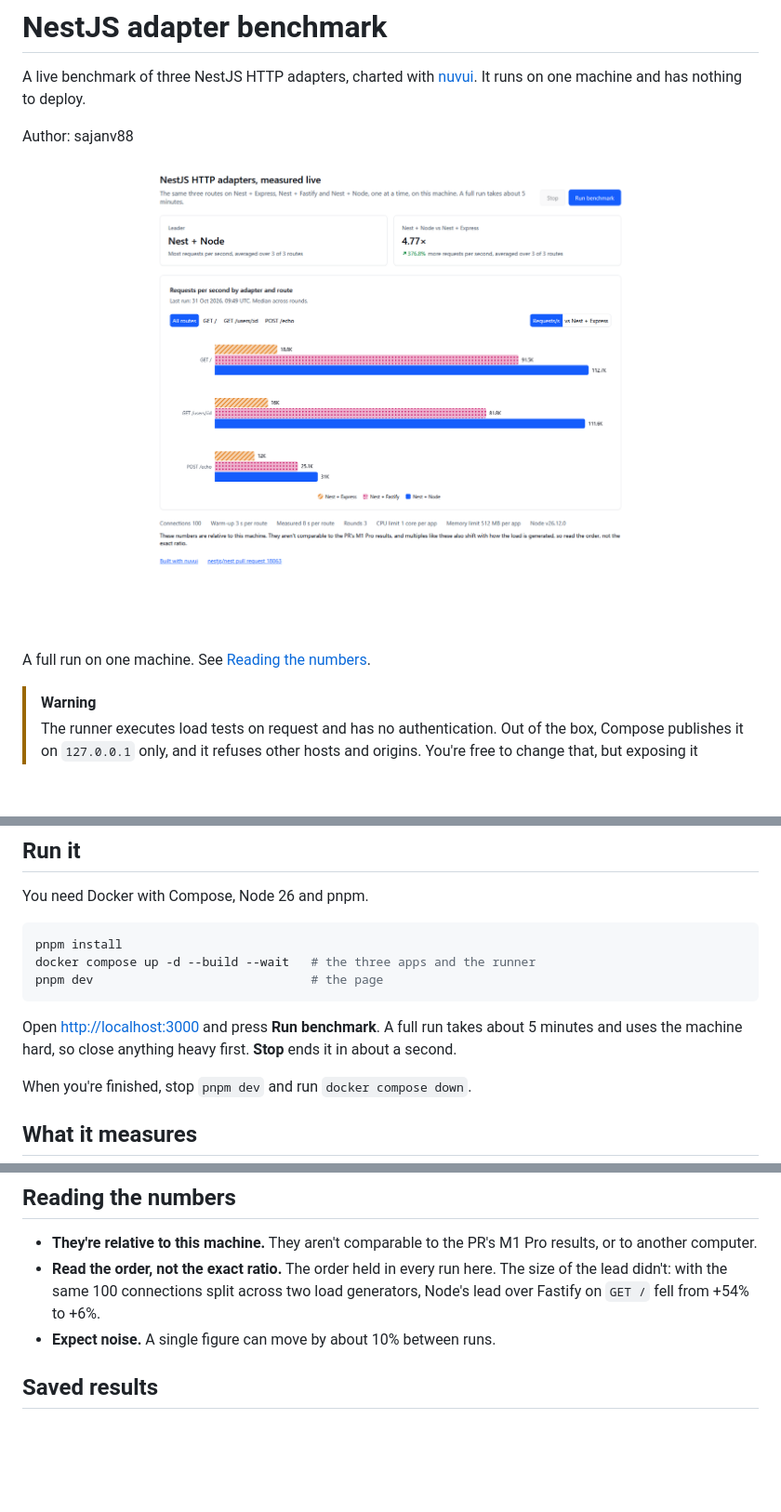
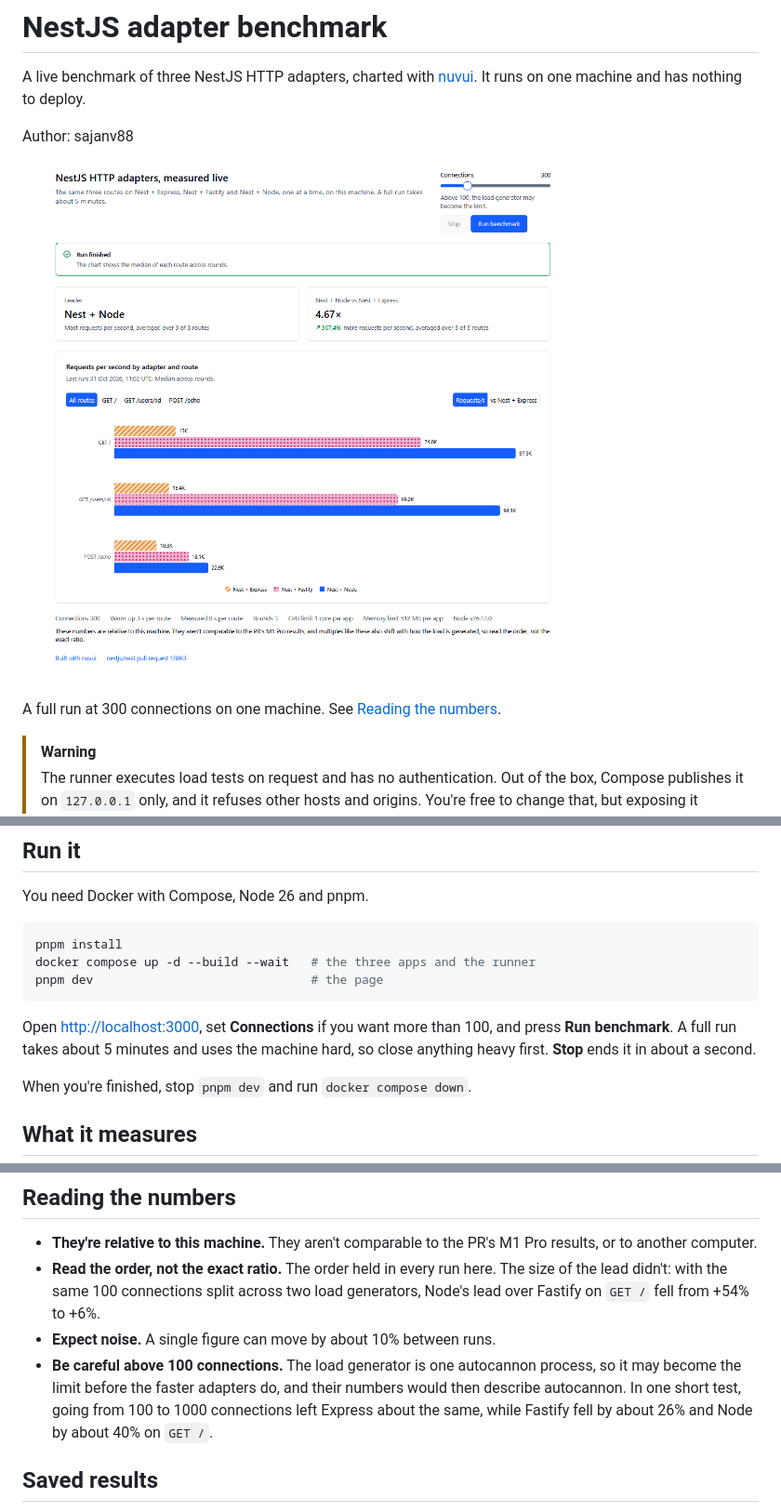
Before and after one commit to sajanv88/nestjs-benchmark-workspace, a Markdown page: README.md, 3 parts joined by grey strips. Shown at 93% size. Rendered like a GitHub page; pictures changed too: docs/screenshot.png; blank space fills up the shorter version.

Commit message:
docs: cover the slider and update the screenshot
Adds what a short test showed at 1000 connections, and replaces the screenshot with a full run at 300.

````diff
--- a/README.md
+++ b/README.md
@@ -6,7 +6,7 @@ Author: sajanv88
 
 ![The benchmark page: a bar chart of requests per second for each adapter on three routes, with Nest + Node leading on all of them](docs/screenshot.png)
 
-A full run on one machine. See [Reading the numbers](#reading-the-numbers).
+A full run at 300 connections on one machine. See [Reading the numbers](#reading-the-numbers).
 
 > [!WARNING]
 > The runner executes load tests on request and has no authentication. Out of the box, Compose publishes it on `127.0.0.1` only, and it refuses other hosts and origins. You're free to change that, but exposing it publicly isn't recommended: anyone who can reach it can start load tests on your machine. If you do, it's at your own risk.
@@ -21,7 +21,7 @@ docker compose up -d --build --wait   # the three apps and the runner
 pnpm dev                              # the page
 ```
 
-Open <http://localhost:3000> and press **Run benchmark**. A full run takes about 5 minutes and uses the machine hard, so close anything heavy first. **Stop** ends it in about a second.
+Open <http://localhost:3000>, set **Connections** if you want more than 100, and press **Run benchmark**. A full run takes about 5 minutes and uses the machine hard, so close anything heavy first. **Stop** ends it in about a second.
 
 When you're finished, stop `pnpm dev` and run `docker compose down`.
 
@@ -36,6 +36,7 @@ The shape follows [nestjs/nest#18063](https://github.com/nestjs/nest/pull/18063)
 - **They're relative to this machine.** They aren't comparable to the PR's M1 Pro results, or to another computer.
 - **Read the order, not the exact ratio.** The order held in every run here. The size of the lead didn't: with the same 100 connections split across two load generators, Node's lead over Fastify on `GET /` fell from +54% to +6%.
 - **Expect noise.** A single figure can move by about 10% between runs.
+- **Be careful above 100 connections.** The load generator is one autocannon process, so it may become the limit before the faster adapters do, and their numbers would then describe autocannon. In one short test, going from 100 to 1000 connections left Express about the same, while Fastify fell by about 26% and Node by about 40% on `GET /`.
 
 ## Saved results
 
````
